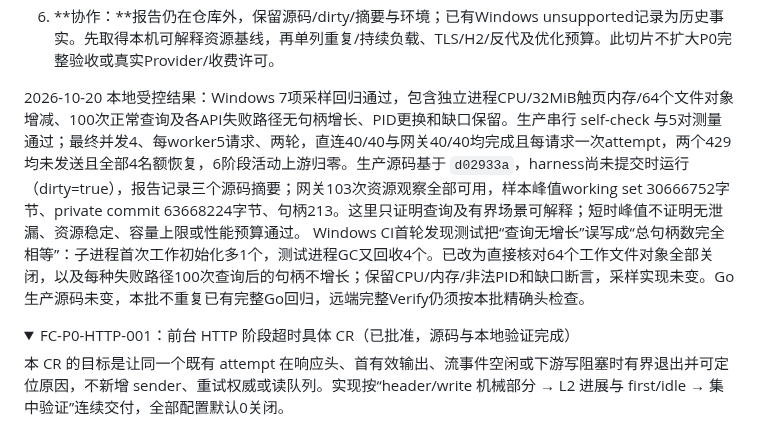
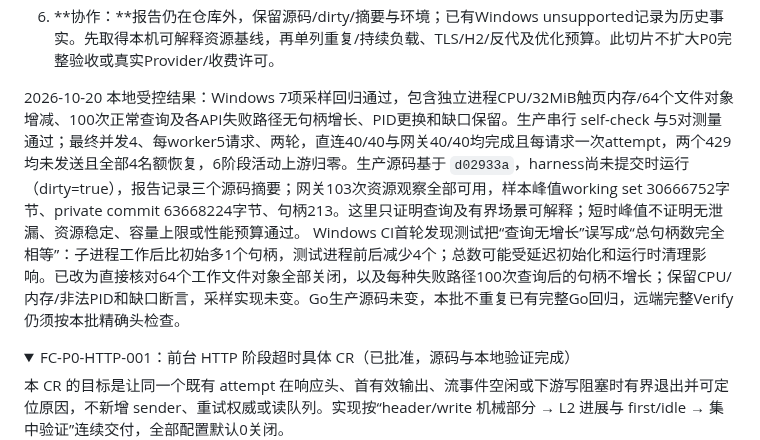
Before and after one commit to ANRCM0/TXAPI, a Markdown page: docs/PLAN.md, the part around the change. GitHub-like rendering; folded sections open.

Commit message:
docs: clarify observed Windows test count changes

```diff
--- a/docs/PLAN.md
+++ b/docs/PLAN.md
@@ -171,7 +171,7 @@ P0/P4 按功能切片交付：选定参考实现和行为差异 → 在现有 ow
 5. **验证/验收：**Windows受控子进程CPU、触页内存、文件句柄增减、退出/非法PID，重复采样无句柄增长；模拟PID更换和采样失败保留缺口。复验生产串行self-check与并发满额拒绝/恢复，Linux CI运行同一采样回归和原有基线，独立Windows CI只验证采样及句柄释放，不代表完整网关Windows验收。报告schema升至2并记录指标定义；不增加数值性能门槛，不因指标存在宣称资源稳定或无泄漏。
 6. **协作：**报告仍在仓库外，保留源码/dirty/摘要与环境；已有Windows unsupported记录为历史事实。先取得本机可解释资源基线，再单列重复/持续负载、TLS/H2/反代及优化预算。此切片不扩大P0完整验收或真实Provider/收费许可。
 
-2026-10-20 本地受控结果：Windows 7项采样回归通过，包含独立进程CPU/32MiB触页内存/64个文件对象增减、100次正常查询及各API失败路径无句柄增长、PID更换和缺口保留。生产串行 self-check 与5对测量通过；最终并发4、每worker5请求、两轮，直连40/40与网关40/40均完成且每请求一次attempt，两个429均未发送且全部4名额恢复，6阶段活动上游归零。生产源码基于 `d02933a`，harness尚未提交时运行（dirty=true），报告记录三个源码摘要；网关103次资源观察全部可用，样本峰值working set 30666752字节、private commit 63668224字节、句柄213。这里只证明查询及有界场景可解释；短时峰值不证明无泄漏、资源稳定、容量上限或性能预算通过。 Windows CI首轮发现测试把“查询无增长”误写成“总句柄数完全相等”：子进程首次工作初始化多1个，测试进程GC又回收4个。已改为直接核对64个工作文件对象全部关闭，以及每种失败路径100次查询后的句柄不增长；保留CPU/内存/非法PID和缺口断言，采样实现未变。Go生产源码未变，本批不重复已有完整Go回归，远端完整Verify仍须按本批精确头检查。
+2026-10-20 本地受控结果：Windows 7项采样回归通过，包含独立进程CPU/32MiB触页内存/64个文件对象增减、100次正常查询及各API失败路径无句柄增长、PID更换和缺口保留。生产串行 self-check 与5对测量通过；最终并发4、每worker5请求、两轮，直连40/40与网关40/40均完成且每请求一次attempt，两个429均未发送且全部4名额恢复，6阶段活动上游归零。生产源码基于 `d02933a`，harness尚未提交时运行（dirty=true），报告记录三个源码摘要；网关103次资源观察全部可用，样本峰值working set 30666752字节、private commit 63668224字节、句柄213。这里只证明查询及有界场景可解释；短时峰值不证明无泄漏、资源稳定、容量上限或性能预算通过。 Windows CI首轮发现测试把“查询无增长”误写成“总句柄数完全相等”：子进程工作后比初始多1个句柄，测试进程前后减少4个；总数可能受延迟初始化和运行时清理影响。已改为直接核对64个工作文件对象全部关闭，以及每种失败路径100次查询后的句柄不增长；保留CPU/内存/非法PID和缺口断言，采样实现未变。Go生产源码未变，本批不重复已有完整Go回归，远端完整Verify仍须按本批精确头检查。
 
 <details>
 <summary>FC-P0-HTTP-001：前台 HTTP 阶段超时具体 CR（已批准，源码与本地验证完成）</summary>
```
